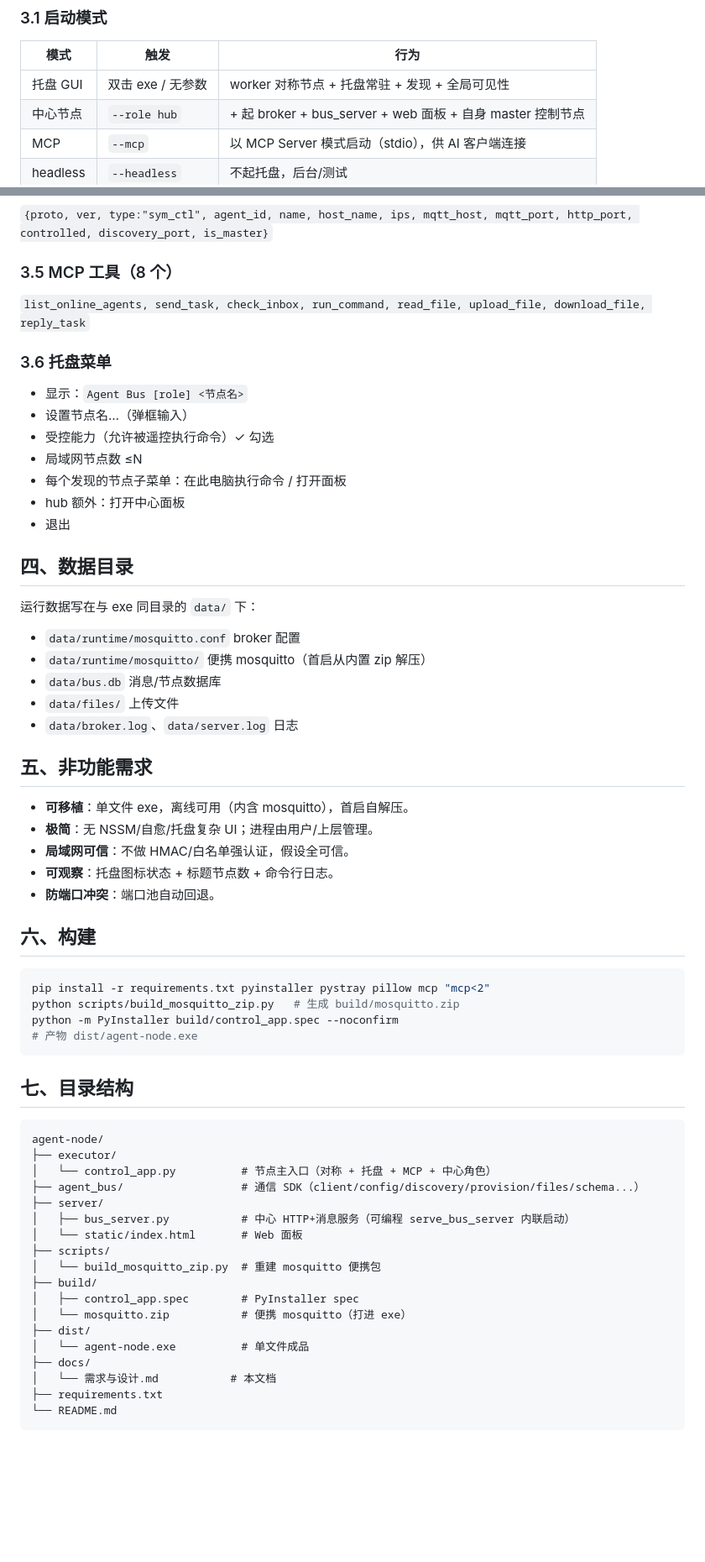
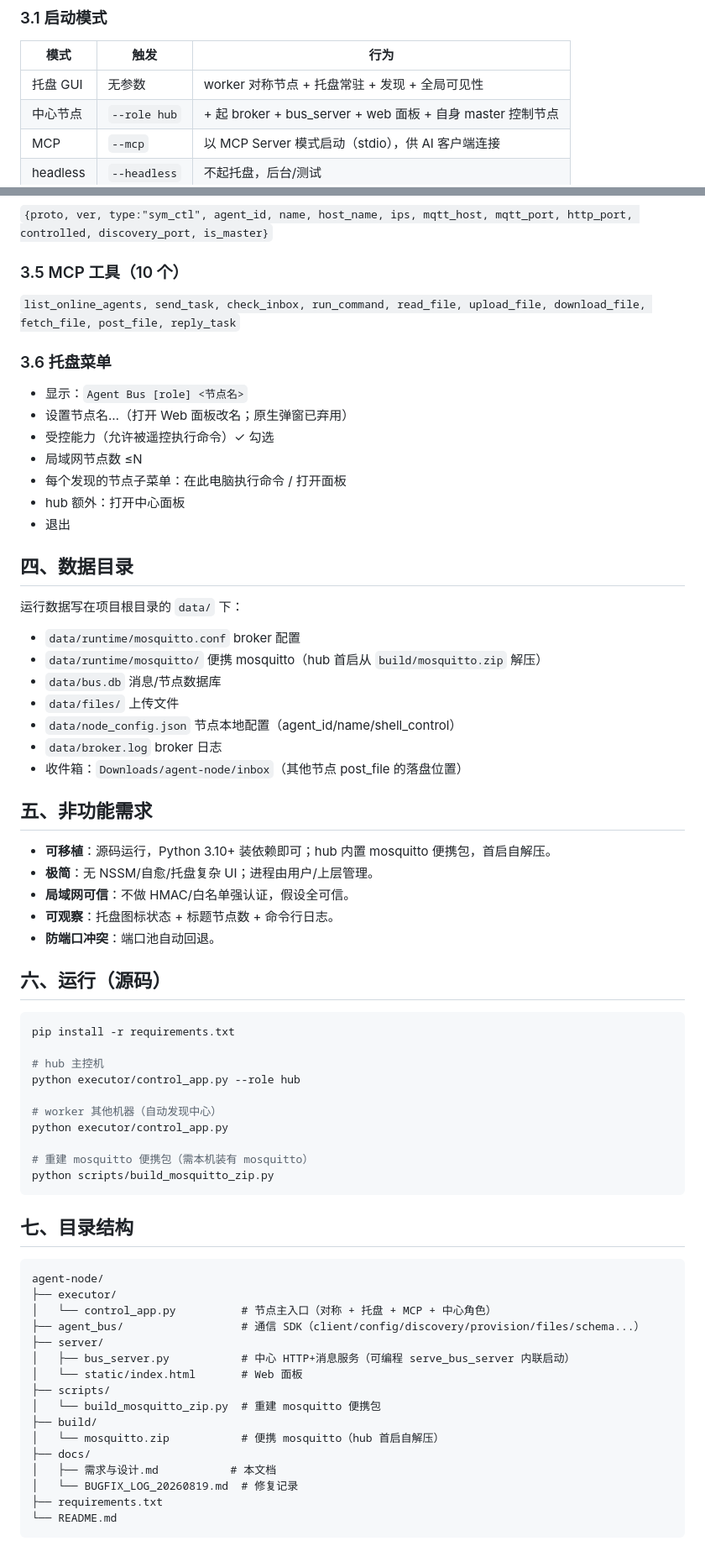
Before and after one commit to weifeng-work/agent-node, a Markdown page: docs/需求与设计.md, 2 parts joined by grey strips. Shown at 84% size. Rendered like a GitHub page; blank space fills up the shorter version.

Commit message:
docs: 修正需求与设计文档过时内容
- 状态改为源码运行（删 exe 打包/PyInstaller 描述）
- MCP 工具 8→10 个（补 fetch_file/post_file）
- 托盘改名：弹框输入 → 打开 Web 面板
- --broker-host 默认 127.0.0.1 → 空（worker 自动发现）
- 数据目录补 node_config.json/收件箱，删 server.log
- 构建章节改为源码运行命令
- 目录结构删 build/control_app.spec、dist/

````diff
--- a/docs/需求与设计.md
+++ b/docs/需求与设计.md
@@ -70,7 +71,7 @@ Agent Node 是一个**可独立部署到任一台局域网电脑上的控制节
 ### 3.1 启动模式
 | 模式 | 触发 | 行为 |
 |------|------|------|
-| 托盘 GUI | 双击 exe / 无参数 | worker 对称节点 + 托盘常驻 + 发现 + 全局可见性 |
+| 托盘 GUI | 无参数 | worker 对称节点 + 托盘常驻 + 发现 + 全局可见性 |
 | 中心节点 | `--role hub` | + 起 broker + bus_server + web 面板 + 自身 master 控制节点 |
 | MCP | `--mcp` | 以 MCP Server 模式启动（stdio），供 AI 客户端连接 |
 | headless | `--headless` | 不起托盘，后台/测试 |
@@ -98,13 +99,13 @@ Agent Node 是一个**可独立部署到任一台局域网电脑上的控制节
 `{proto, ver, type:"sym_ctl", agent_id, name, host_name, ips, mqtt_host, mqtt_port,
  http_port, controlled, discovery_port, is_master}`
 
-### 3.5 MCP 工具（8 个）
+### 3.5 MCP 工具（10 个）
 `list_online_agents, send_task, check_inbox, run_command, read_file, upload_file,
- download_file, reply_task`
+ download_file, fetch_file, post_file, reply_task`
 
 ### 3.6 托盘菜单
 - 显示：`Agent Bus [role] <节点名>`
-- 设置节点名…（弹框输入）
+- 设置节点名…（打开 Web 面板改名；原生弹窗已弃用）
 - 受控能力（允许被遥控执行命令）✓ 勾选
 - 局域网节点数 ≤N
 - 每个发现的节点子菜单：在此电脑执行命令 / 打开面板
@@ -113,28 +114,36 @@ Agent Node 是一个**可独立部署到任一台局域网电脑上的控制节
 
 ## 四、数据目录
 
-运行数据写在与 exe 同目录的 `data/` 下：
+运行数据写在项目根目录的 `data/` 下：
 - `data/runtime/mosquitto.conf` broker 配置
-- `data/runtime/mosquitto/` 便携 mosquitto（首启从内置 zip 解压）
+- `data/runtime/mosquitto/` 便携 mosquitto（hub 首启从 `build/mosquitto.zip` 解压）
 - `data/bus.db` 消息/节点数据库
 - `data/files/` 上传文件
-- `data/broker.log`、`data/server.log` 日志
+- `data/node_config.json` 节点本地配置（agent_id/name/shell_control）
+- `data/broker.log` broker 日志
+- 收件箱：`Downloads/agent-node/inbox`（其他节点 post_file 的落盘位置）
 
 ## 五、非功能需求
 
-- **可移植**：单文件 exe，离线可用（内含 mosquitto），首启自解压。
+- **可移植**：源码运行，Python 3.10+ 装依赖即可；hub 内置 mosquitto 便携包，首启自解压。
 - **极简**：无 NSSM/自愈/托盘复杂 UI；进程由用户/上层管理。
 - **局域网可信**：不做 HMAC/白名单强认证，假设全可信。
 - **可观察**：托盘图标状态 + 标题节点数 + 命令行日志。
 - **防端口冲突**：端口池自动回退。
 
-## 六、构建
+## 六、运行（源码）
 
 ```bash
-pip install -r requirements.txt pyinstaller pystray pillow mcp "mcp<2"
-python scripts/build_mosquitto_zip.py   # 生成 build/mosquitto.zip
-python -m PyInstaller build/control_app.spec --noconfirm
-# 产物 dist/agent-node.exe
+pip install -r requirements.txt
+
+# hub 主控机
+python executor/control_app.py --role hub
+
+# worker 其他机器（自动发现中心）
+python executor/control_app.py
+
+# 重建 mosquitto 便携包（需本机装有 mosquitto）
+python scripts/build_mosquitto_zip.py
 ```
 
 ## 七、目录结构
@@ -150,12 +159,10 @@ agent-node/
 ├── scripts/
 │   └── build_mosquitto_zip.py  # 重建 mosquitto 便携包
 ├── build/
-│   ├── control_app.spec        # PyInstaller spec
-│   └── mosquitto.zip           # 便携 mosquitto（打进 exe）
-├── dist/
-│   └── agent-node.exe          # 单文件成品
+│   └── mosquitto.zip           # 便携 mosquitto（hub 首启自解压）
 ├── docs/
-│   └── 需求与设计.md           # 本文档
+│   ├── 需求与设计.md           # 本文档
+│   └── BUGFIX_LOG_20260819.md  # 修复记录
 ├── requirements.txt
 └── README.md
 ```
````
Also changed, not shown: other parts of docs/需求与设计.md (+8 -7 lines).
